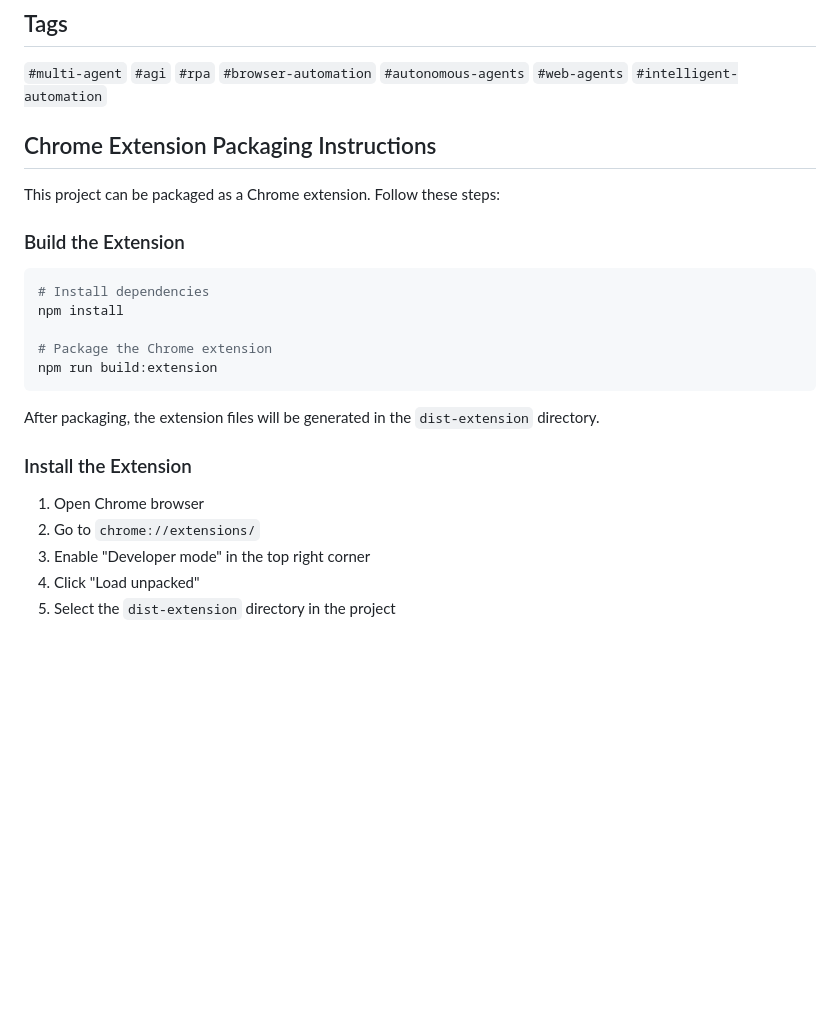
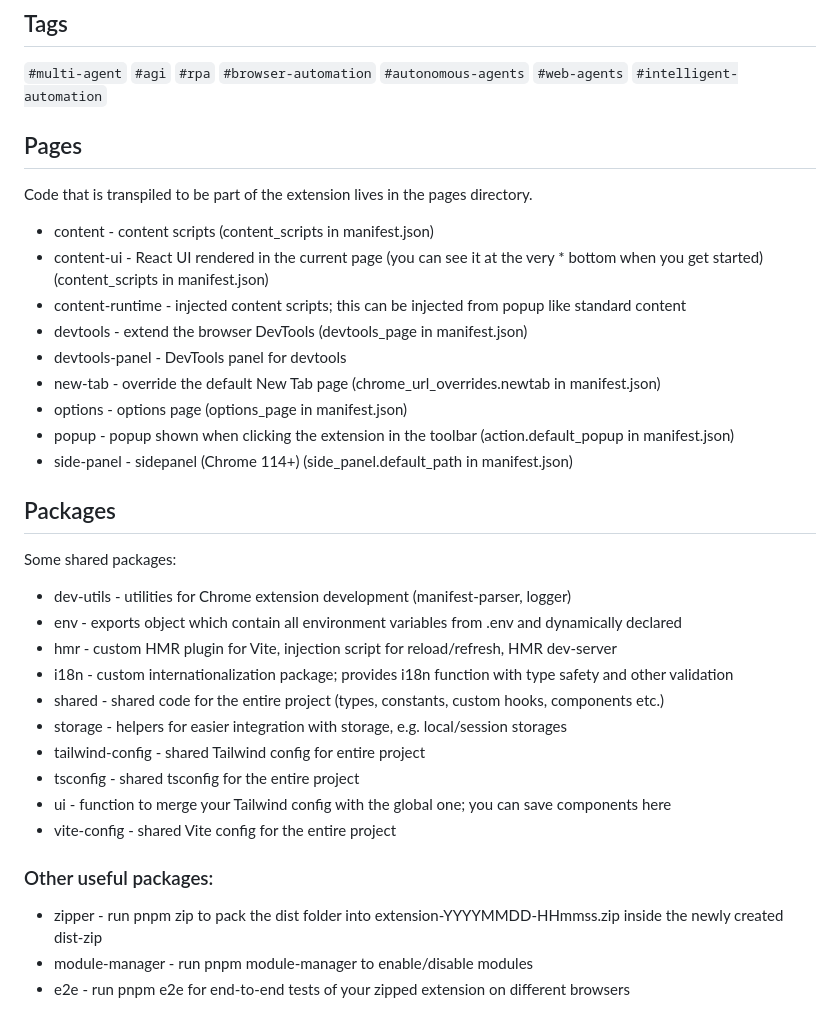
Before and after one commit to peace0phmind/BASS, a Markdown page: README.md, the part around one of its changes. Drawn GitHub-style; blank space fills up the shorter version.

````diff
--- a/README.md
+++ b/README.md
@@ -175,26 +204,39 @@ This project is licensed under the MIT License - see the [LICENSE](LICENSE) file
 
 `#multi-agent` `#agi` `#rpa` `#browser-automation` `#autonomous-agents` `#web-agents` `#intelligent-automation`
 
-## Chrome Extension Packaging Instructions
 
-This project can be packaged as a Chrome extension. Follow these steps:
+## Pages
 
-### Build the Extension
+Code that is transpiled to be part of the extension lives in the pages directory.
 
-```bash
-# Install dependencies
-npm install
+* content - content scripts (content_scripts in manifest.json)
+* content-ui - React UI rendered in the current page (you can see it at the very * bottom when you get started) (content_scripts in manifest.json)
+* content-runtime - injected content scripts; this can be injected from popup like standard content
+* devtools - extend the browser DevTools (devtools_page in manifest.json)
+* devtools-panel - DevTools panel for devtools
+* new-tab - override the default New Tab page (chrome_url_overrides.newtab in manifest.json)
+* options - options page (options_page in manifest.json)
+* popup - popup shown when clicking the extension in the toolbar (action.default_popup in manifest.json)
+* side-panel - sidepanel (Chrome 114+) (side_panel.default_path in manifest.json)
 
-# Package the Chrome extension
-npm run build:extension
-```
 
-After packaging, the extension files will be generated in the `dist-extension` directory.
+## Packages
 
-### Install the Extension
+Some shared packages:
 
-1. Open Chrome browser
-2. Go to `chrome://extensions/`
-3. Enable "Developer mode" in the top right corner
-4. Click "Load unpacked"
-5. Select the `dist-extension` directory in the project
+* dev-utils - utilities for Chrome extension development (manifest-parser, logger)
+* env - exports object which contain all environment variables from .env and dynamically declared
+* hmr - custom HMR plugin for Vite, injection script for reload/refresh, HMR dev-server
+* i18n - custom internationalization package; provides i18n function with type safety and other validation
+* shared - shared code for the entire project (types, constants, custom hooks, components etc.)
+* storage - helpers for easier integration with storage, e.g. local/session storages
+* tailwind-config - shared Tailwind config for entire project
+* tsconfig - shared tsconfig for the entire project
+* ui - function to merge your Tailwind config with the global one; you can save components here
+* vite-config - shared Vite config for the entire project
+
+### Other useful packages:
+
+* zipper - run pnpm zip to pack the dist folder into extension-YYYYMMDD-HHmmss.zip inside the newly created dist-zip
+* module-manager - run pnpm module-manager to enable/disable modules
+* e2e - run pnpm e2e for end-to-end tests of your zipped extension on different browsers
````
Also changed, not shown: other parts of README.md (+34 -5 lines), README.zh-CN.md (+69 -21 lines).
